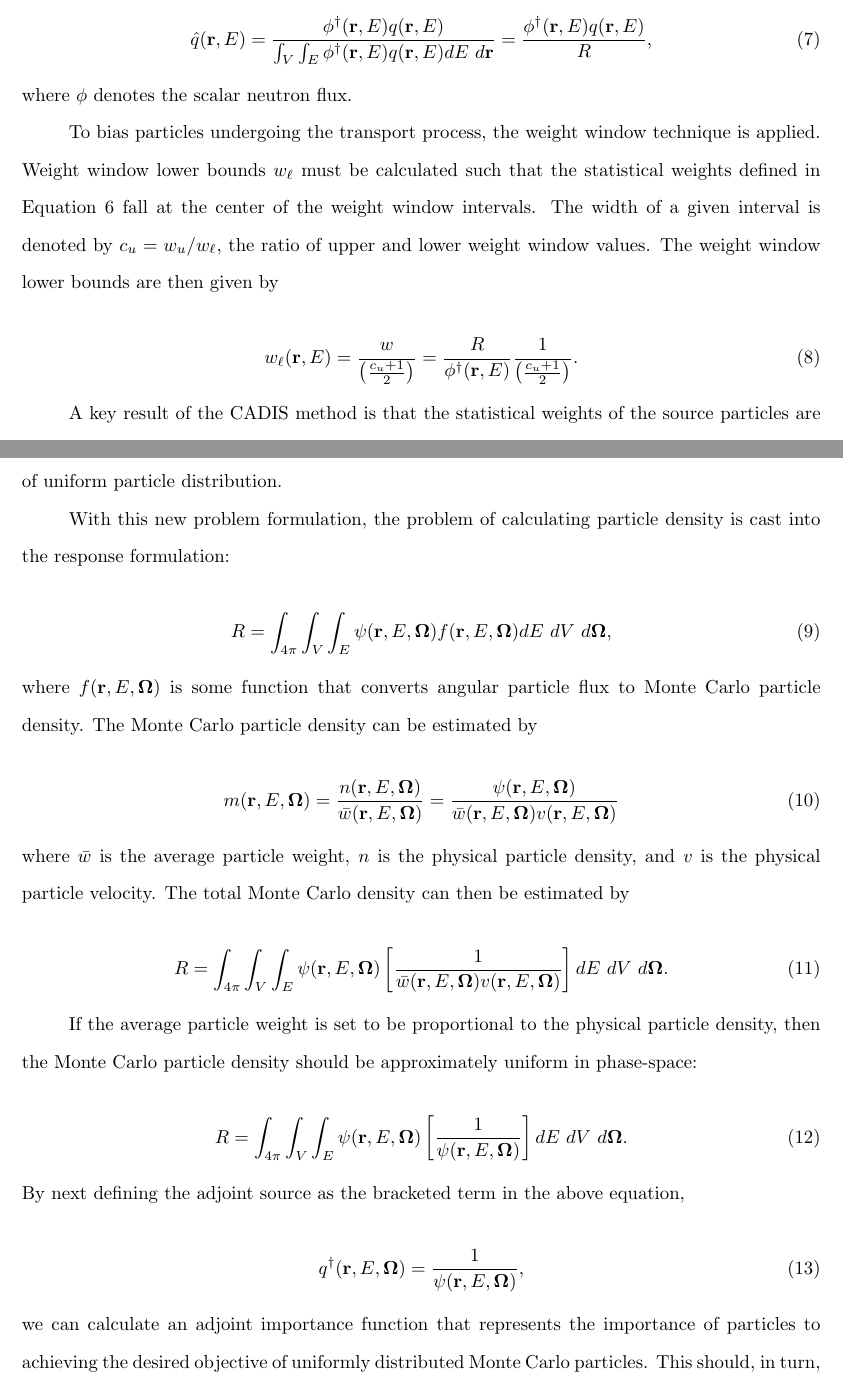
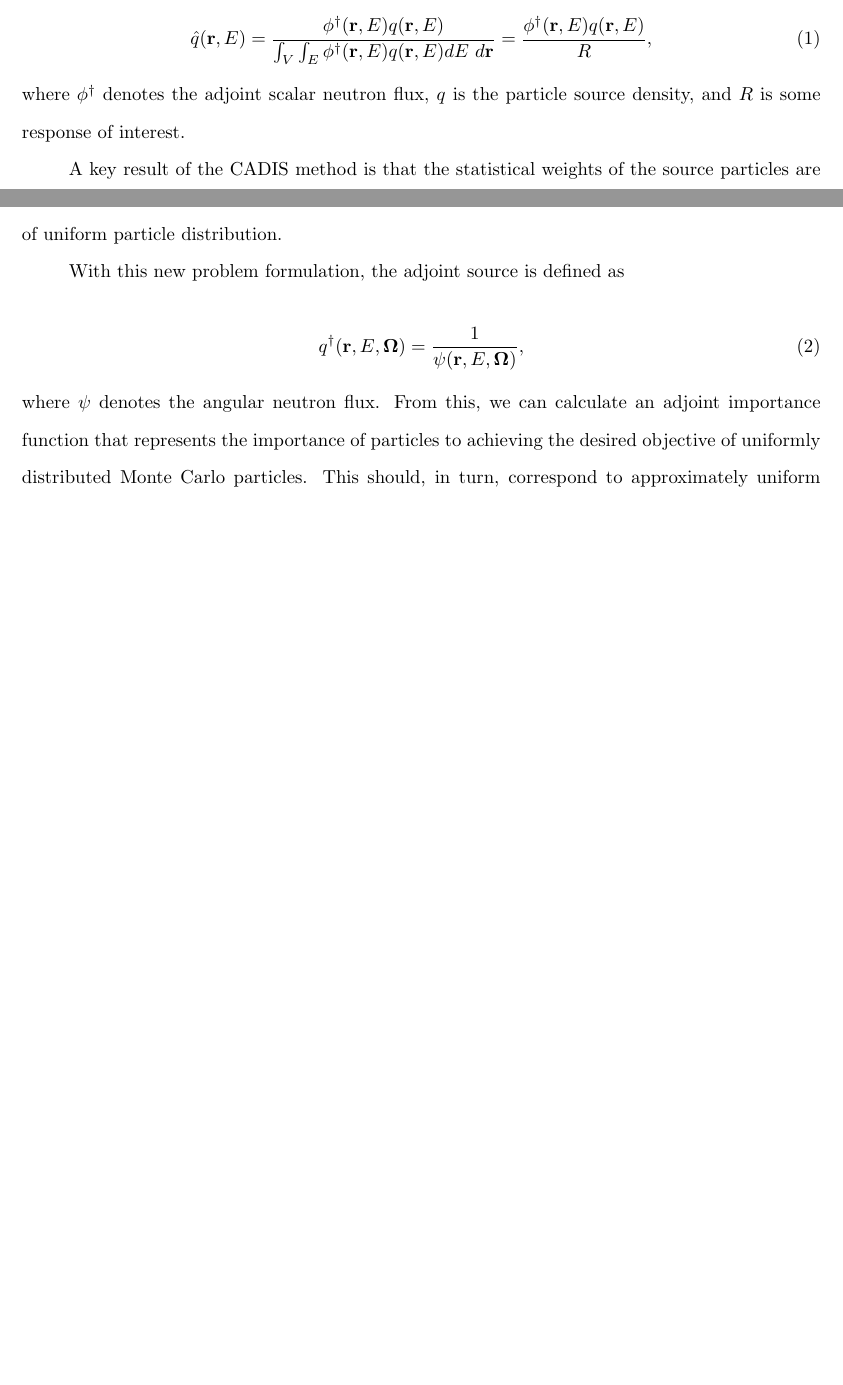
Before and after one commit to kellyrowland/ldo-mc-vr, a LaTeX paper (ldo-mc-vr.tex): two parts of pages 6 and 7 of 37 before the commit and two parts of pages 4 and 5 of 35 after it, joined at a grey line, cut so that both start at the same text, the shorter picture padded with empty space. Compiled offline with pdfLaTeX.

Commit message:
cut down cadis and fwcadis material

```diff
--- a/ldo-mc-vr.tex
+++ b/ldo-mc-vr.tex
@@ -311,24 +244,8 @@ position are sampled from the biased source distribution
 \label{eq:cadis_sb}
 \end{equation}
 
-\noindent where $\phi$ denotes the scalar neutron flux.
-
-% I think the above is well explained, but might be more than is actually needed. That is, a reference to CADIS papers might be sufficient and you could just show the punchline of what will be needed / used. (see, e.g. the paper I wrote with Steve Wilson.). Mostly I'm just not sure the reader really needs all of this background information to understand the work. Same with FW-CADIS. Does that make sense?
-% Converseley, it's not that long and it probably makes it easier to understand, so maybe it's fine.
-
-To bias particles undergoing the transport process, the weight window technique
-is applied. Weight window lower bounds $w_{\ell}$ must be calculated such that
-the statistical weights defined in Equation \ref{eq:cadis_w2} fall at the
-center of the weight window intervals. The width of a given interval is denoted
-by $c_u = w_u/w_{\ell}$, the ratio of upper and lower weight window values. The
-weight window lower bounds are then given by
-
-\begin{equation}
-w_{\ell}(\vecr,E) = \frac{w}{\left(\frac{c_u +1}{2}\right)}
-= \frac{R}{\phi^{\dagger}(\vecr,E)}\frac{1}{\left(\frac{c_u +1}{2}\right)}.
-\label{eq:cadis_tb}
-\end{equation}
-% why don't we just show how to calculate the centers?
+\noindent where $\phi^{\dagger}$ denotes the adjoint scalar neutron flux, $q$
+is the particle source density, and $R$ is some response of interest.
 
 A key result of the CADIS method is that the statistical weights of
 the source particles are the weight windows centers. In other
@@ -356,49 +273,14 @@ uncertainty. It also indicates the possibility of developing an adjoint
 importance function that represents the importance of particles to achieving
 the goal of uniform particle distribution.
 
-With this new problem formulation, the problem of calculating particle density
-is cast into the response formulation:
-
-\begin{equation}
-R = \int_{4\pi}\int_{V}\int_{E}\psi(\vecr,E,\bo)f(\vecr,E,\bo)dE\ dV\ d\bo,
-\end{equation}
-
-\noindent where $f(\vecr,E,\bo)$ is some function that converts angular
-particle flux to Monte Carlo particle density. The Monte Carlo particle
-density can be estimated by
-
-\begin{equation}
-m(\vecr,E,\bo) = \frac{n(\vecr,E,\bo)}{\bar{w}(\vecr,E,\bo)}
-= \frac{\psi(\vecr,E,\bo)}{\bar{w}(\vecr,E,\bo)v(\vecr,E,\bo)}
-\end{equation}
-
-\noindent where $\bar{w}$ is the average particle weight, $n$ is the physical
-particle density, and $v$ is the physical particle velocity. The total Monte
-Carlo density can then be estimated by
-
-\begin{equation}
-R = \int_{4\pi}\int_{V}\int_{E}\psi(\vecr,E,\bo)
-\left[\frac{1}{\bar{w}(\vecr,E,\bo)v(\vecr,E,\bo)}\right]dE\ dV\ d\bo.
-\label{eq:fwcadis_r}
-\end{equation}
-
-If the average particle weight is set to be proportional to the physical particle
-density, then the Monte Carlo particle density should be approximately uniform
-in phase-space:
-
-\begin{equation}
-R = \int_{4\pi}\int_{V}\int_{E}\psi(\vecr,E,\bo)
-\left[\frac{1}{\psi(\vecr,E,\bo)}\right]dE\ dV\ d\bo.
-\end{equation}
-
-\noindent By next defining the adjoint source as the bracketed term in the
-above equation,
+With this new problem formulation, the adjoint source is defined as
 
 \begin{equation}
 q^{\dagger}(\vecr,E,\bo) = \frac{1}{\psi(\vecr,E,\bo)},
 \end{equation}
 
-\noindent we can calculate an adjoint importance function that represents the
+\noindent where $\psi$ denotes the angular neutron flux. From this,
+we can calculate an adjoint importance function that represents the
 importance of particles to achieving the desired objective of uniformly
 distributed Monte Carlo particles. This should, in turn, correspond to
 approximately uniform statistical uncertainties. The method physically
```
Also changed, not shown: ldo-mc-vr.tex (161 more changed lines).
